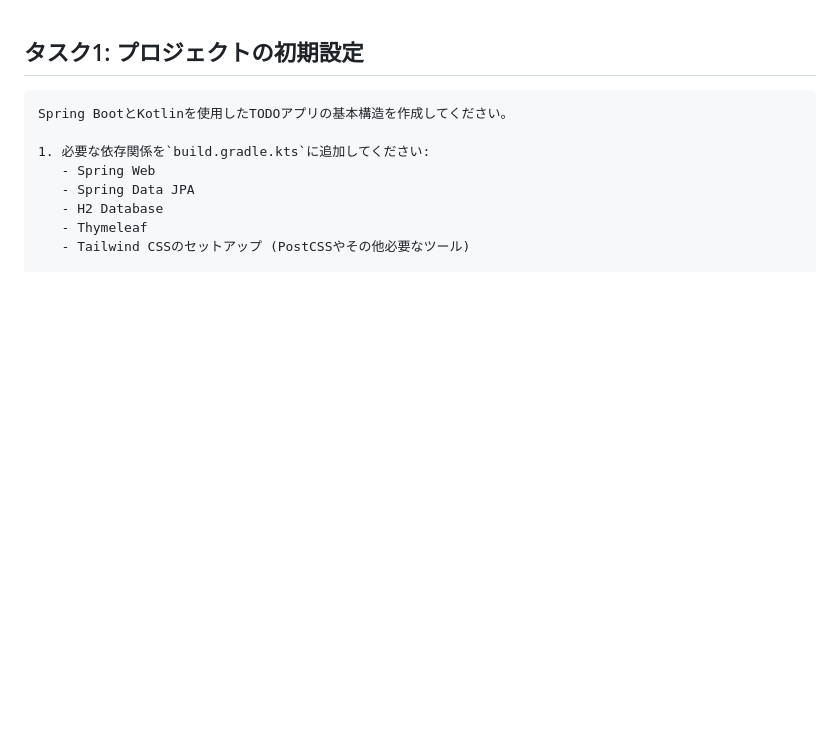
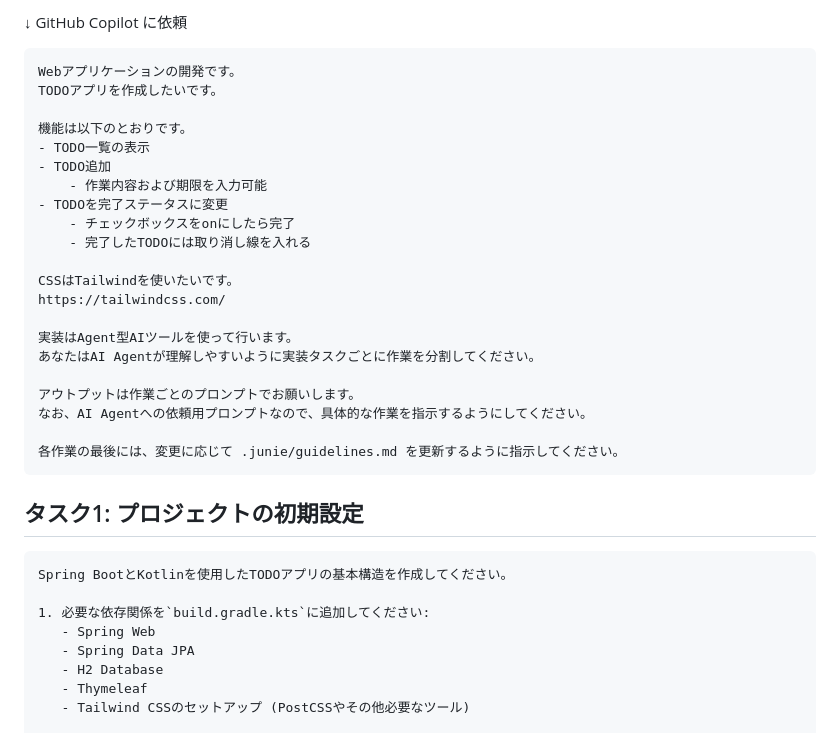
Before and after one commit to yyh-gl/ai-agent-demo, a Markdown page: steps.md, the part around the change. Drawn GitHub-style; blank space fills up the shorter version.

````diff
--- a/steps.md
+++ b/steps.md
@@ -1,3 +1,30 @@
+↓ GitHub Copilot に依頼
+
+```
+Webアプリケーションの開発です。
+TODOアプリを作成したいです。
+
+機能は以下のとおりです。
+- TODO一覧の表示
+- TODO追加
+    - 作業内容および期限を入力可能
+- TODOを完了ステータスに変更
+    - チェックボックスをonにしたら完了
+    - 完了したTODOには取り消し線を入れる
+
+CSSはTailwindを使いたいです。
+https://tailwindcss.com/
+
+実装はAgent型AIツールを使って行います。
+あなたはAI Agentが理解しやすいように実装タスクごとに作業を分割してください。
+
+アウトプットは作業ごとのプロンプトでお願いします。
+なお、AI Agentへの依頼用プロンプトなので、具体的な作業を指示するようにしてください。
+
+各作業の最後には、変更に応じて .junie/guidelines.md を更新するように指示してください。
+```
+
+
 ## タスク1: プロジェクトの初期設定
 
 ```
````
